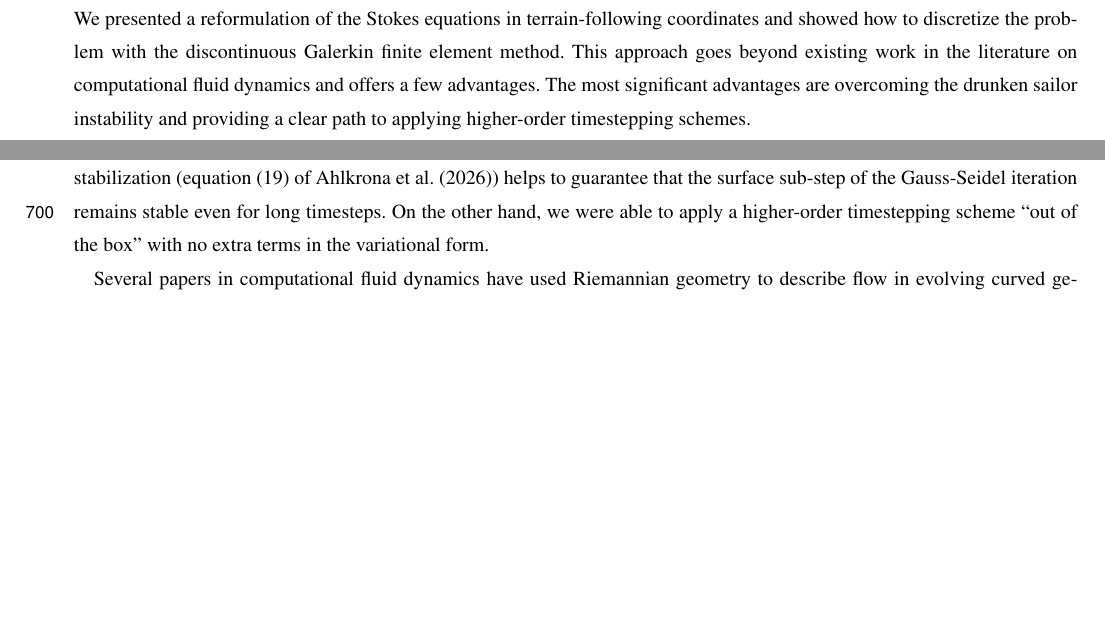
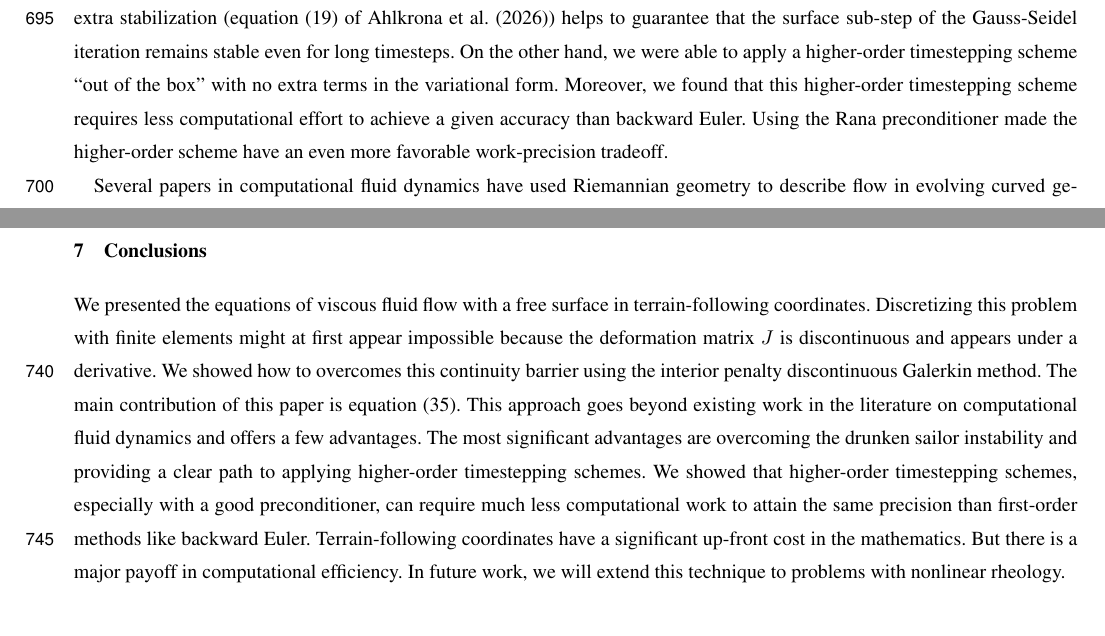
Before and after one commit to icepack/terrain-following-stokes, a LaTeX document (stokes-tfc.tex): two parts of pages 31 and 32 of 38 before the commit and two parts of pages 32 and 34 of 38 after it, joined at a grey line, cut so that both start at the same text, the shorter picture padded with empty space. Compiled offline with pdfLaTeX; a missing font is replaced by an installed copy or a similar font; a LaTeX package or settings file that is missing is left out.

Commit message:
GMD requires separate discussion / conclusions

```diff
--- a/stokes-tfc.tex
+++ b/stokes-tfc.tex
@@ -1135,11 +1135,7 @@ This preconditioner cuts the execution time by over 40\% and memory by 30\%.
 
 
 % ------------------
-\conclusions[Discussion]
-
-We presented a reformulation of the Stokes equations in terrain-following coordinates and showed how to discretize the problem with the discontinuous Galerkin finite element method.
-This approach goes beyond existing work in the literature on computational fluid dynamics and offers a few advantages.
-The most significant advantages are overcoming the drunken sailor instability and providing a clear path to applying higher-order timestepping schemes.
+\section{Discussion}
 
 Several previous works have used terrain-following coordinates for ice flow modeling.
 \citet{kleiner2014numerical} is the closest in spirit to this work.
@@ -1187,6 +1183,8 @@ They used this strategy to implement both a backward differentiation formula and
 A critical element of this approach was the addition of an augmented free-surface stabilization term, which they derive by hand through Taylor expansion of the discrete problem, over and above the usual stabilization.
 This extra stabilization (equation (19) of \citet{ahlkrona2026fully}) helps to guarantee that the surface sub-step of the Gauss-Seidel iteration remains stable even for long timesteps.
 On the other hand, we were able to apply a higher-order timestepping scheme ``out of the box'' with no extra terms in the variational form.
+Moreover, we found that this higher-order timestepping scheme requires less computational effort to achieve a given accuracy than backward Euler.
+Using the Rana preconditioner made the higher-order scheme have an even more favorable work-precision tradeoff.
 
 Several papers in computational fluid dynamics have used Riemannian geometry to describe flow in evolving curved geometries, for example \citet{luo2004contravariant}.
 Here the outlook is just as bad as for curvilinear coordinates discretized with finite elements.
@@ -1232,6 +1230,19 @@ The Rana-Howle preconditioner makes the cost of fully-implicit schemes closer to
 There are other possible performance improvements that we have not explored, including using hybridization or multigrid preconditioners.
 
 These issues and others will be the subject of future work.
+
+\conclusions
+
+We presented the equations of viscous fluid flow with a free surface in terrain-following coordinates.
+Discretizing this problem with finite elements might at first appear impossible because the deformation matrix $J$ is discontinuous and appears under a derivative.
+We showed how to overcomes this continuity barrier using the interior penalty discontinuous Galerkin method.
+The main contribution of this paper is equation \eqref{eq:sipdg-stokes-tfc}.
+This approach goes beyond existing work in the literature on computational fluid dynamics and offers a few advantages.
+The most significant advantages are overcoming the drunken sailor instability and providing a clear path to applying higher-order timestepping schemes.
+We showed that higher-order timestepping schemes, especially with a good preconditioner, can require much less computational work to attain the same precision than first-order methods like backward Euler.
+Terrain-following coordinates have a significant up-front cost in the mathematics.
+But there is a major payoff in computational efficiency.
+In future work, we will extend this technique to problems with nonlinear rheology.
 
 
 \appendix
```
